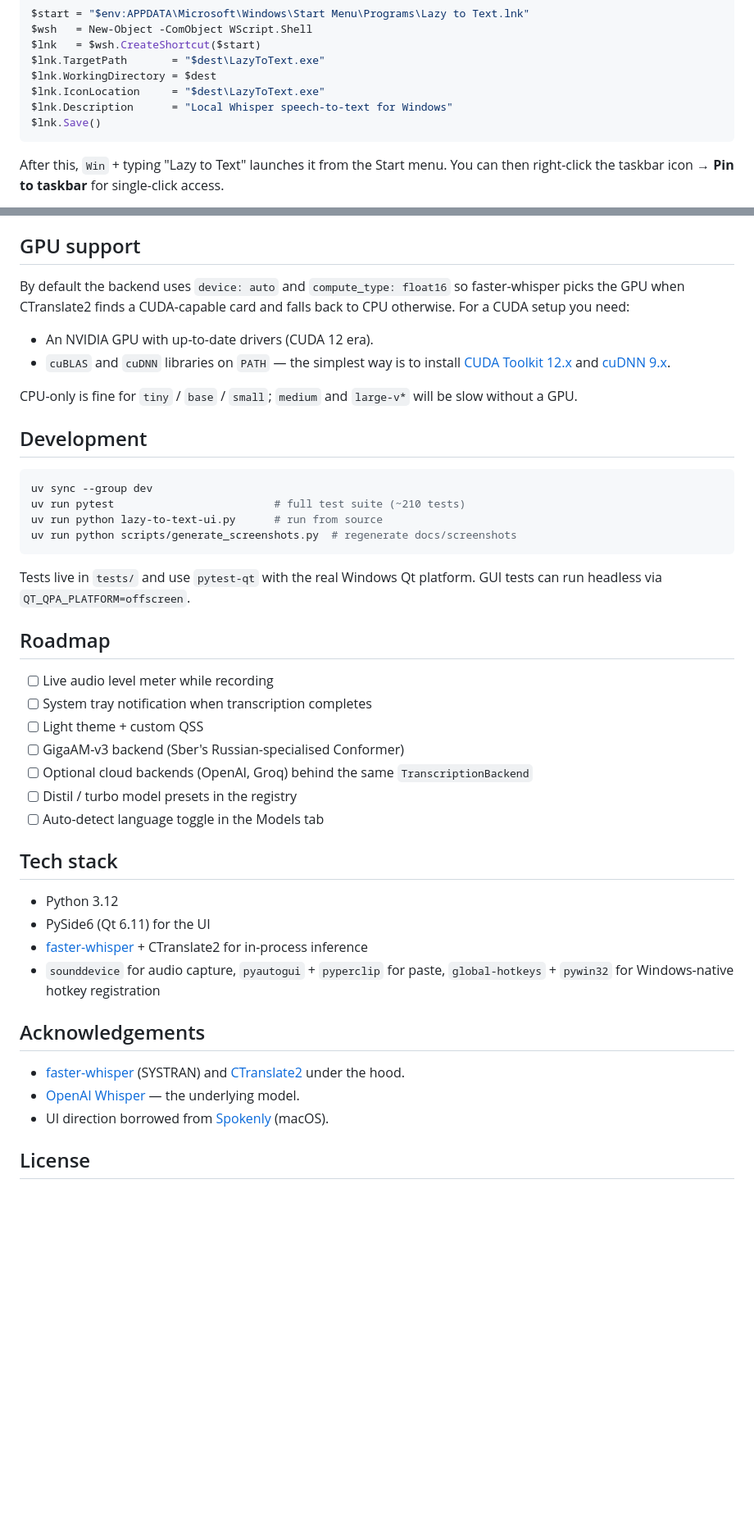
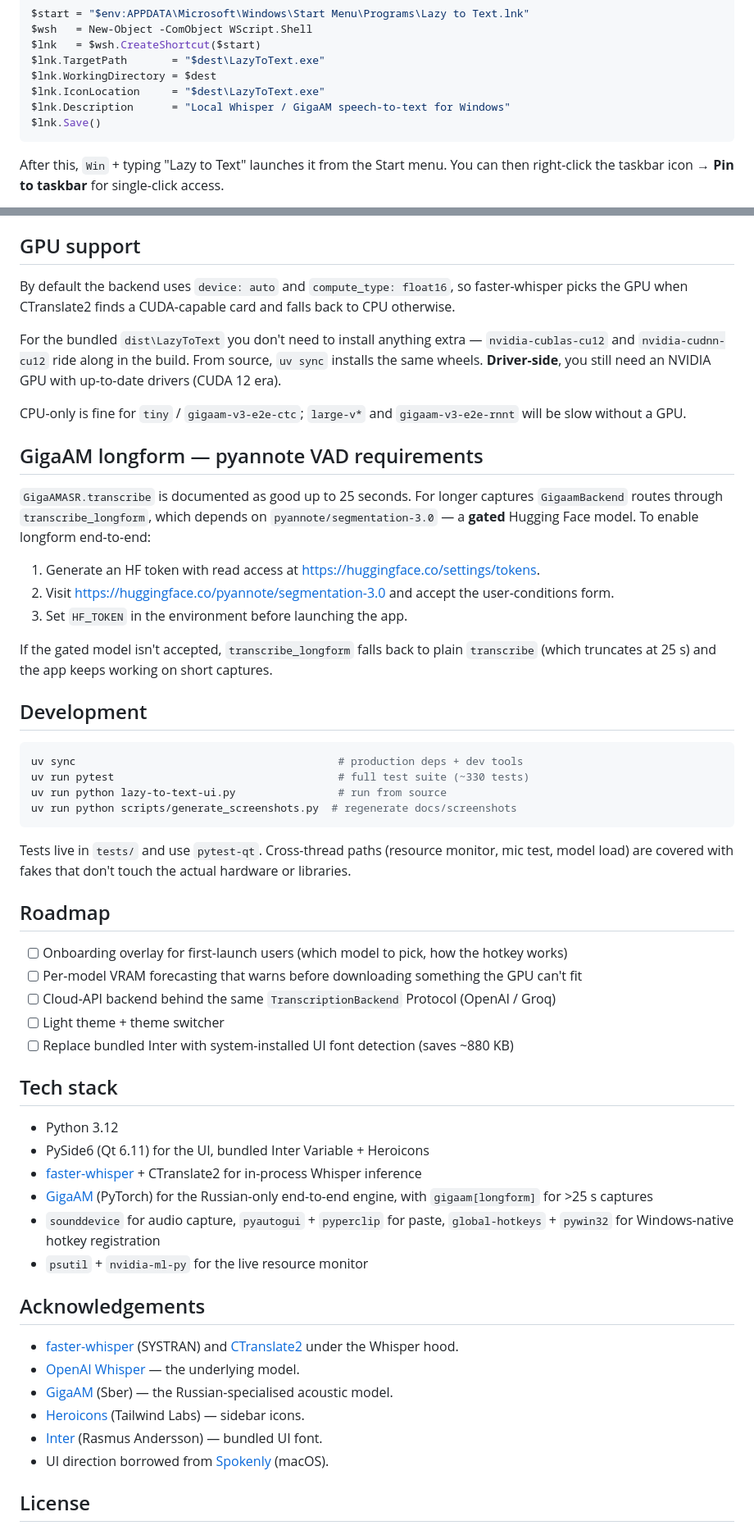
Before and after one commit to aa-blinov/whisper-local-windows, a Markdown page: README.md, 2 parts joined by grey strips. Shown at 82% size. Rendered like a GitHub page; blank space fills up the shorter version.

````diff
--- a/README.md
+++ b/README.md
@@ -195,7 +256,7 @@ $lnk   = $wsh.CreateShortcut($start)
 $lnk.TargetPath       = "$dest\LazyToText.exe"
 $lnk.WorkingDirectory = $dest
 $lnk.IconLocation     = "$dest\LazyToText.exe"
-$lnk.Description      = "Local Whisper speech-to-text for Windows"
+$lnk.Description      = "Local Whisper / GigaAM speech-to-text for Windows"
 $lnk.Save()
 ```
 
@@ -226,53 +287,73 @@ you want to keep it.
 
 ## GPU support
 
-By default the backend uses ``device: auto`` and ``compute_type: float16``
-so faster-whisper picks the GPU when CTranslate2 finds a CUDA-capable card
-and falls back to CPU otherwise. For a CUDA setup you need:
+By default the backend uses `device: auto` and `compute_type: float16`,
+so faster-whisper picks the GPU when CTranslate2 finds a CUDA-capable
+card and falls back to CPU otherwise.
 
-- An NVIDIA GPU with up-to-date drivers (CUDA 12 era).
-- ``cuBLAS`` and ``cuDNN`` libraries on ``PATH`` — the simplest way is
-  to install [CUDA Toolkit 12.x](https://developer.nvidia.com/cuda-downloads)
-  and [cuDNN 9.x](https://developer.nvidia.com/cudnn).
+For the bundled `dist\LazyToText` you don't need to install anything
+extra — `nvidia-cublas-cu12` and `nvidia-cudnn-cu12` ride along in the
+build. From source, `uv sync` installs the same wheels. **Driver-side**,
+you still need an NVIDIA GPU with up-to-date drivers (CUDA 12 era).
 
-CPU-only is fine for ``tiny`` / ``base`` / ``small``; ``medium`` and
-``large-v*`` will be slow without a GPU.
+CPU-only is fine for `tiny` / `gigaam-v3-e2e-ctc`; `large-v*` and
+`gigaam-v3-e2e-rnnt` will be slow without a GPU.
+
+## GigaAM longform — pyannote VAD requirements
+
+`GigaAMASR.transcribe` is documented as good up to 25 seconds. For
+longer captures `GigaamBackend` routes through `transcribe_longform`,
+which depends on `pyannote/segmentation-3.0` — a **gated** Hugging Face
+model. To enable longform end-to-end:
+
+1. Generate an HF token with read access at <https://huggingface.co/settings/tokens>.
+2. Visit <https://huggingface.co/pyannote/segmentation-3.0> and accept
+   the user-conditions form.
+3. Set `HF_TOKEN` in the environment before launching the app.
+
+If the gated model isn't accepted, `transcribe_longform` falls back to
+plain `transcribe` (which truncates at 25 s) and the app keeps working
+on short captures.
 
 ## Development
 
 ```powershell
-uv sync --group dev
-uv run pytest                         # full test suite (~210 tests)
-uv run python lazy-to-text-ui.py      # run from source
+uv sync                                         # production deps + dev tools
+uv run pytest                                   # full test suite (~330 tests)
+uv run python lazy-to-text-ui.py                # run from source
 uv run python scripts/generate_screenshots.py  # regenerate docs/screenshots
 ```
 
-Tests live in `tests/` and use `pytest-qt` with the real Windows Qt platform.
-GUI tests can run headless via `QT_QPA_PLATFORM=offscreen`.
+Tests live in `tests/` and use `pytest-qt`. Cross-thread paths (resource
+monitor, mic test, model load) are covered with fakes that don't touch
+the actual hardware or libraries.
 
 ## Roadmap
 
-- [ ] Live audio level meter while recording
-- [ ] System tray notification when transcription completes
-- [ ] Light theme + custom QSS
-- [ ] GigaAM-v3 backend (Sber's Russian-specialised Conformer)
-- [ ] Optional cloud backends (OpenAI, Groq) behind the same `TranscriptionBackend`
-- [ ] Distil / turbo model presets in the registry
-- [ ] Auto-detect language toggle in the Models tab
+- [ ] Onboarding overlay for first-launch users (which model to pick, how the hotkey works)
+- [ ] Per-model VRAM forecasting that warns before downloading something the GPU can't fit
+- [ ] Cloud-API backend behind the same `TranscriptionBackend` Protocol (OpenAI / Groq)
+- [ ] Light theme + theme switcher
+- [ ] Replace bundled Inter with system-installed UI font detection (saves ~880 KB)
 
 ## Tech stack
 
 - Python 3.12
-- PySide6 (Qt 6.11) for the UI
-- [faster-whisper](https://github.com/SYSTRAN/faster-whisper) + CTranslate2 for in-process inference
+- PySide6 (Qt 6.11) for the UI, bundled Inter Variable + Heroicons
+- [faster-whisper](https://github.com/SYSTRAN/faster-whisper) + CTranslate2 for in-process Whisper inference
+- [GigaAM](https://github.com/salute-developers/GigaAM) (PyTorch) for the Russian-only end-to-end engine, with `gigaam[longform]` for >25 s captures
 - `sounddevice` for audio capture, `pyautogui` + `pyperclip` for paste,
   `global-hotkeys` + `pywin32` for Windows-native hotkey registration
+- `psutil` + `nvidia-ml-py` for the live resource monitor
 
 ## Acknowledgements
 
 - [faster-whisper](https://github.com/SYSTRAN/faster-whisper) (SYSTRAN) and
-  [CTranslate2](https://github.com/OpenNMT/CTranslate2) under the hood.
+  [CTranslate2](https://github.com/OpenNMT/CTranslate2) under the Whisper hood.
 - [OpenAI Whisper](https://github.com/openai/whisper) — the underlying model.
+- [GigaAM](https://github.com/salute-developers/GigaAM) (Sber) — the Russian-specialised acoustic model.
+- [Heroicons](https://heroicons.com) (Tailwind Labs) — sidebar icons.
+- [Inter](https://rsms.me/inter/) (Rasmus Andersson) — bundled UI font.
 - UI direction borrowed from [Spokenly](https://spokenly.app/) (macOS).
 
 ## License
````
Also changed, not shown: other parts of README.md (+141 -80 lines), docs/screenshots/hero.png, docs/screenshots/history.png, docs/screenshots/logs.png, docs/screenshots/models.png, docs/screenshots/shortcuts.png, 1 other file.
